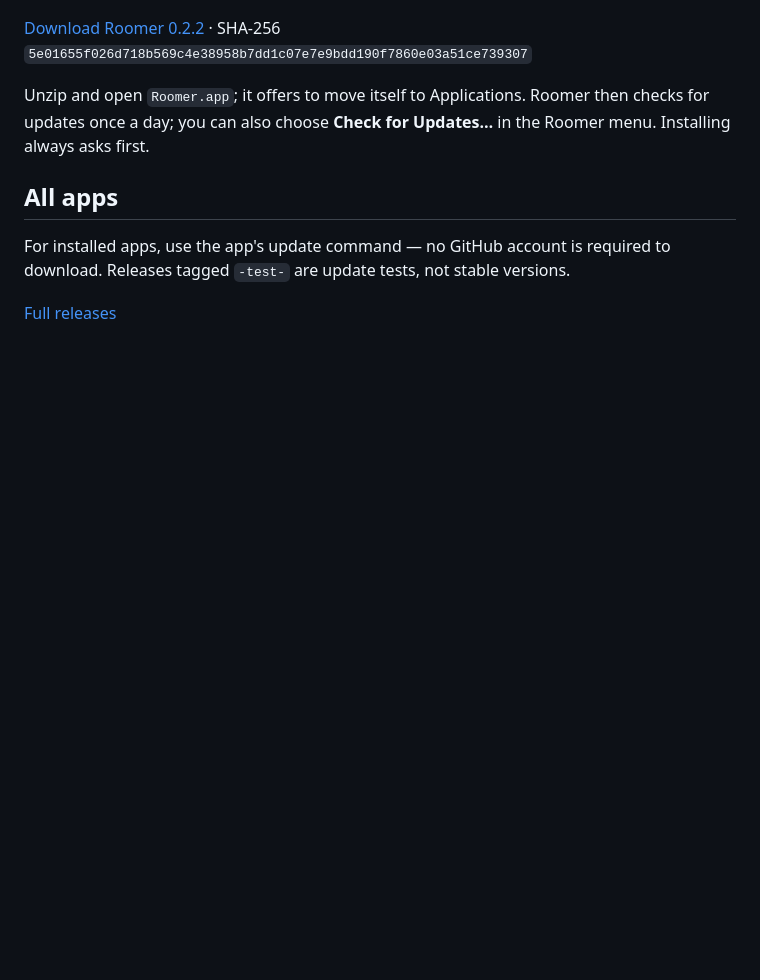
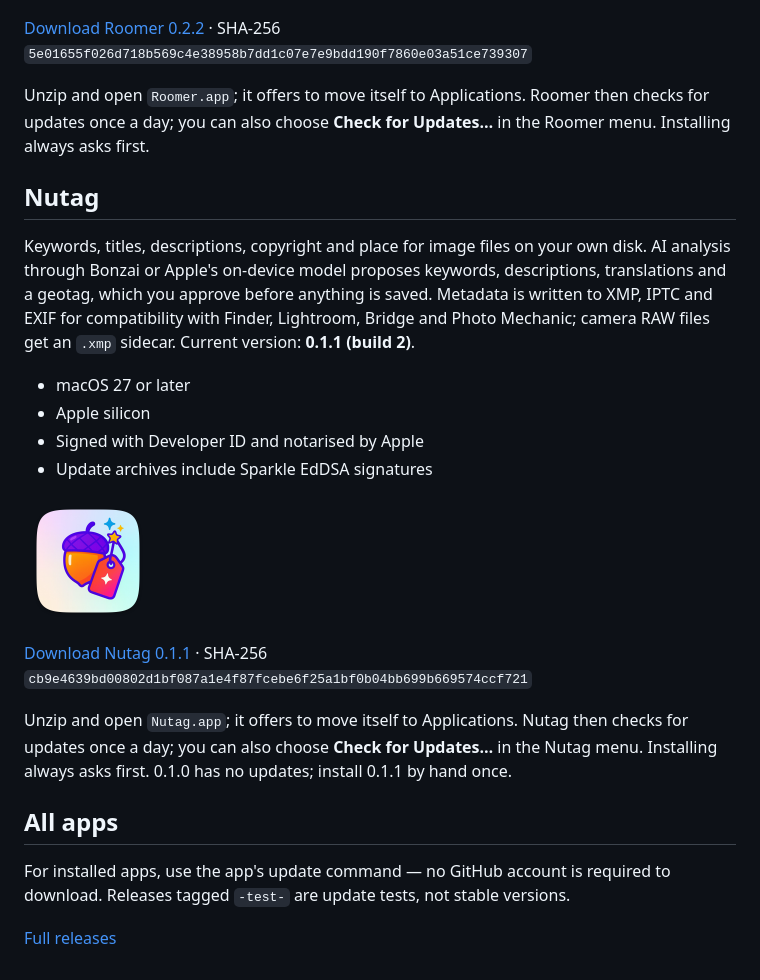
Before and after one commit to iodigital-com/macOS-app-releases, a Markdown page: README.md, the part around the change. Rendered like a GitHub page; pictures changed too: assets/Nutag.png (added); blank space fills up the shorter version.

Commit message:
Add Nutag 0.1.1 to the README
Co-authored-by: Cursor <cursoragent@cursor.com>

```diff
--- a/README.md
+++ b/README.md
@@ -219,6 +219,21 @@ Known issue: live room loading with a signed-in user has not yet been verified f
 
 Unzip and open `Roomer.app`; it offers to move itself to Applications. Roomer then checks for updates once a day; you can also choose **Check for Updates…** in the Roomer menu. Installing always asks first.
 
+## Nutag
+
+Keywords, titles, descriptions, copyright and place for image files on your own disk. AI analysis through Bonzai or Apple's on-device model proposes keywords, descriptions, translations and a geotag, which you approve before anything is saved. Metadata is written to XMP, IPTC and EXIF for compatibility with Finder, Lightroom, Bridge and Photo Mechanic; camera RAW files get an `.xmp` sidecar. Current version: **0.1.1 (build 2)**.
+
+- macOS 27 or later
+- Apple silicon
+- Signed with Developer ID and notarised by Apple
+- Update archives include Sparkle EdDSA signatures
+
+<a href="https://github.com/iodigital-com/macOS-app-releases/releases/download/nutag-v0.1.1/Nutag-0.1.1.zip"><img src="assets/Nutag.png" alt="Nutag app icon" width="128" height="128"></a>
+
+[Download Nutag 0.1.1](https://github.com/iodigital-com/macOS-app-releases/releases/download/nutag-v0.1.1/Nutag-0.1.1.zip) · SHA-256 `cb9e4639bd00802d1bf087a1e4f87fcebe6f25a1bf0b04bb699b669574ccf721`
+
+Unzip and open `Nutag.app`; it offers to move itself to Applications. Nutag then checks for updates once a day; you can also choose **Check for Updates…** in the Nutag menu. Installing always asks first. 0.1.0 has no updates; install 0.1.1 by hand once.
+
 ## All apps
 
 For installed apps, use the app's update command — no GitHub account is required to download. Releases tagged `-test-` are update tests, not stable versions.
```
